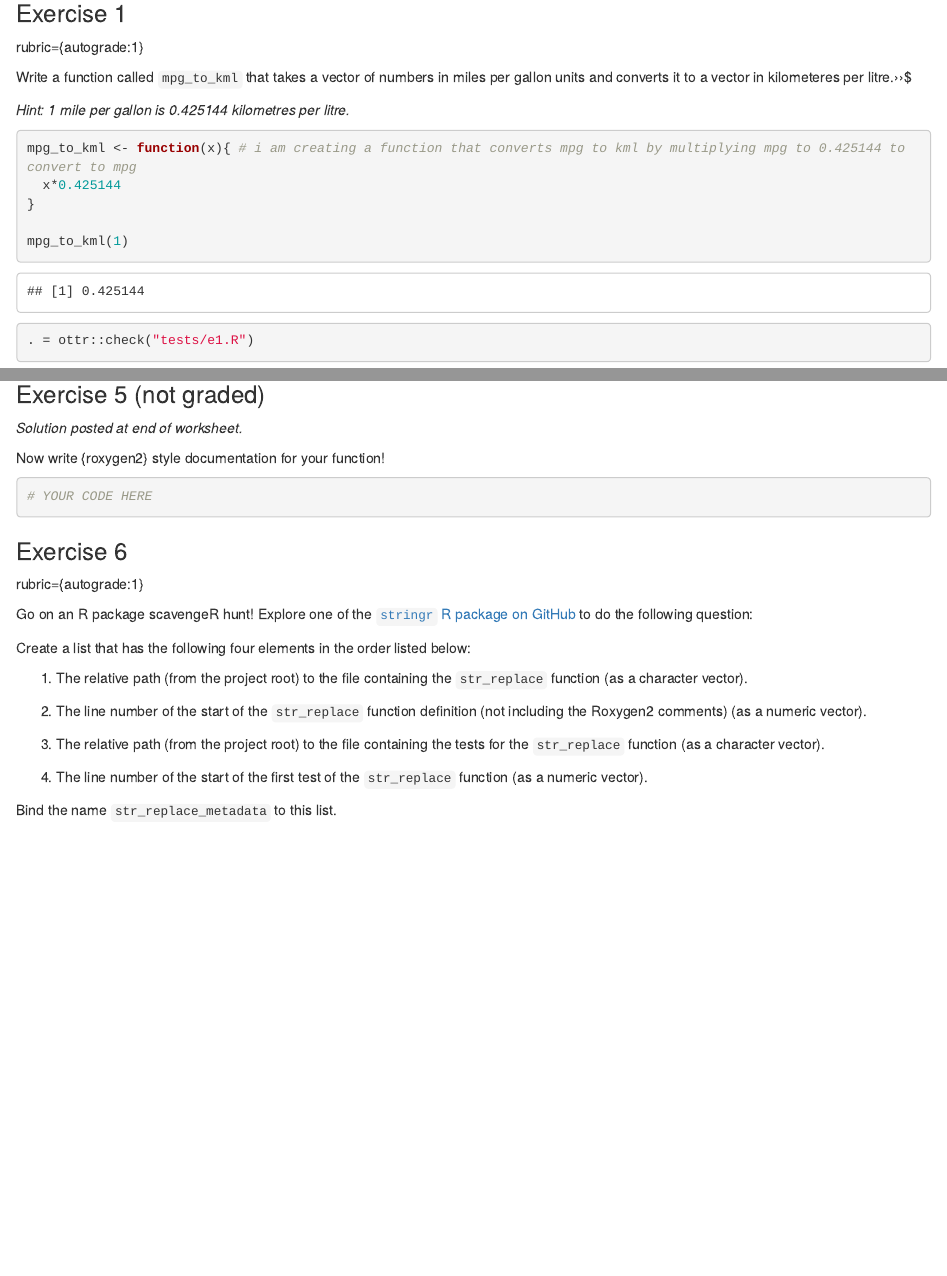
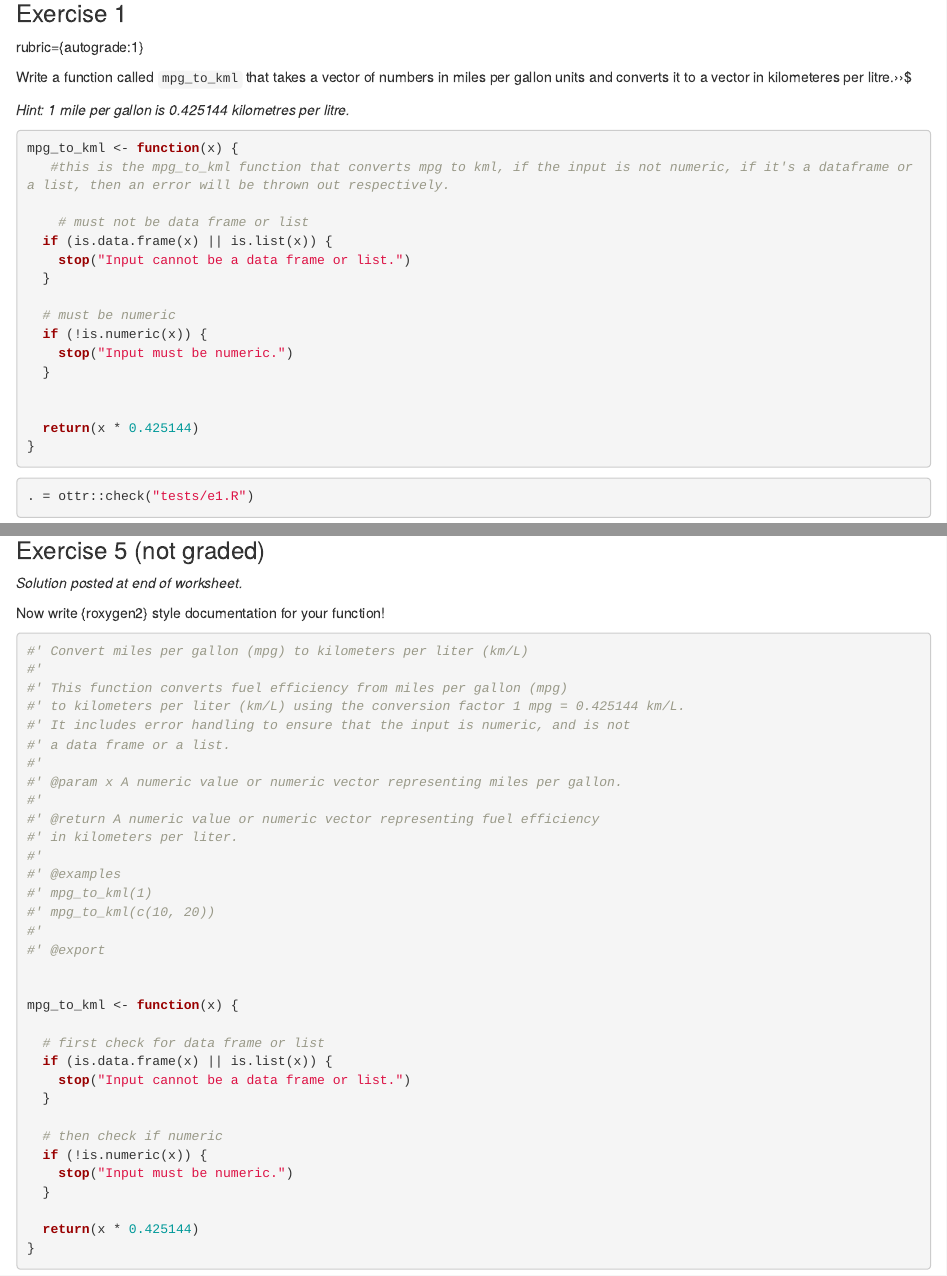
Before and after one commit to merari95/R_Practice, an R Markdown document (Worksheets/worksheet6/worksheet6.Rmd): the page in a window 1100 px wide, from 460 px down, and a second part further down, joined at a grey line. Rendered offline with R 4.5, knitr and Pandoc, with nearby package versions; code that draws random numbers runs with fixed seeds of ours; some code elsewhere in the file could not run offline.

Commit message:
done with worksheet 6

````diff
--- a/Worksheets/worksheet6/worksheet6.Rmd
+++ b/Worksheets/worksheet6/worksheet6.Rmd
@@ -33,11 +33,22 @@ Write a function called `mpg_to_kml` that takes a vector of numbers in miles per
 *Hint: 1 mile per gallon is 0.425144 kilometres per litre.*
 
 ```{r tags=c()}
-mpg_to_kml <- function(x){ # i am creating a function that converts mpg to kml by multiplying mpg to 0.425144 to convert to mpg
-  x*0.425144
+mpg_to_kml <- function(x) {
+   #this is the mpg_to_kml function that converts mpg to kml, if the input is not numeric, if it's a dataframe or a list, then an error will be thrown out respectively.
+
+    # must not be data frame or list
+  if (is.data.frame(x) || is.list(x)) {
+    stop("Input cannot be a data frame or list.")
+  }
+
+  # must be numeric
+  if (!is.numeric(x)) {
+    stop("Input must be numeric.")
+  }
+
+
+  return(x * 0.425144)
 }
-
-mpg_to_kml(1)
 ```
 
 ```{r}
@@ -95,7 +124,40 @@ Now write **at least** two {testthat} `expect_error` tests inside of an `test_th
 Now write {roxygen2} style documentation for your function!
 
 ```{r tags=c()}
-# YOUR CODE HERE
+#' Convert miles per gallon (mpg) to kilometers per liter (km/L)
+#'
+#' This function converts fuel efficiency from miles per gallon (mpg)
+#' to kilometers per liter (km/L) using the conversion factor 1 mpg = 0.425144 km/L.
+#' It includes error handling to ensure that the input is numeric, and is not
+#' a data frame or a list.
+#'
+#' @param x A numeric value or numeric vector representing miles per gallon.
+#'
+#' @return A numeric value or numeric vector representing fuel efficiency
+#' in kilometers per liter.
+#'
+#' @examples
+#' mpg_to_kml(1)
+#' mpg_to_kml(c(10, 20))
+#'
+#' @export
+
+
+mpg_to_kml <- function(x) {
+
+  # first check for data frame or list
+  if (is.data.frame(x) || is.list(x)) {
+    stop("Input cannot be a data frame or list.")
+  }
+
+  # then check if numeric
+  if (!is.numeric(x)) {
+    stop("Input must be numeric.")
+  }
+
+  return(x * 0.425144)
+}
+
 ```
 
 ### Exercise 6
````
Also changed, not shown: Worksheets/worksheet6/worksheet6.Rmd (27 more changed lines).
